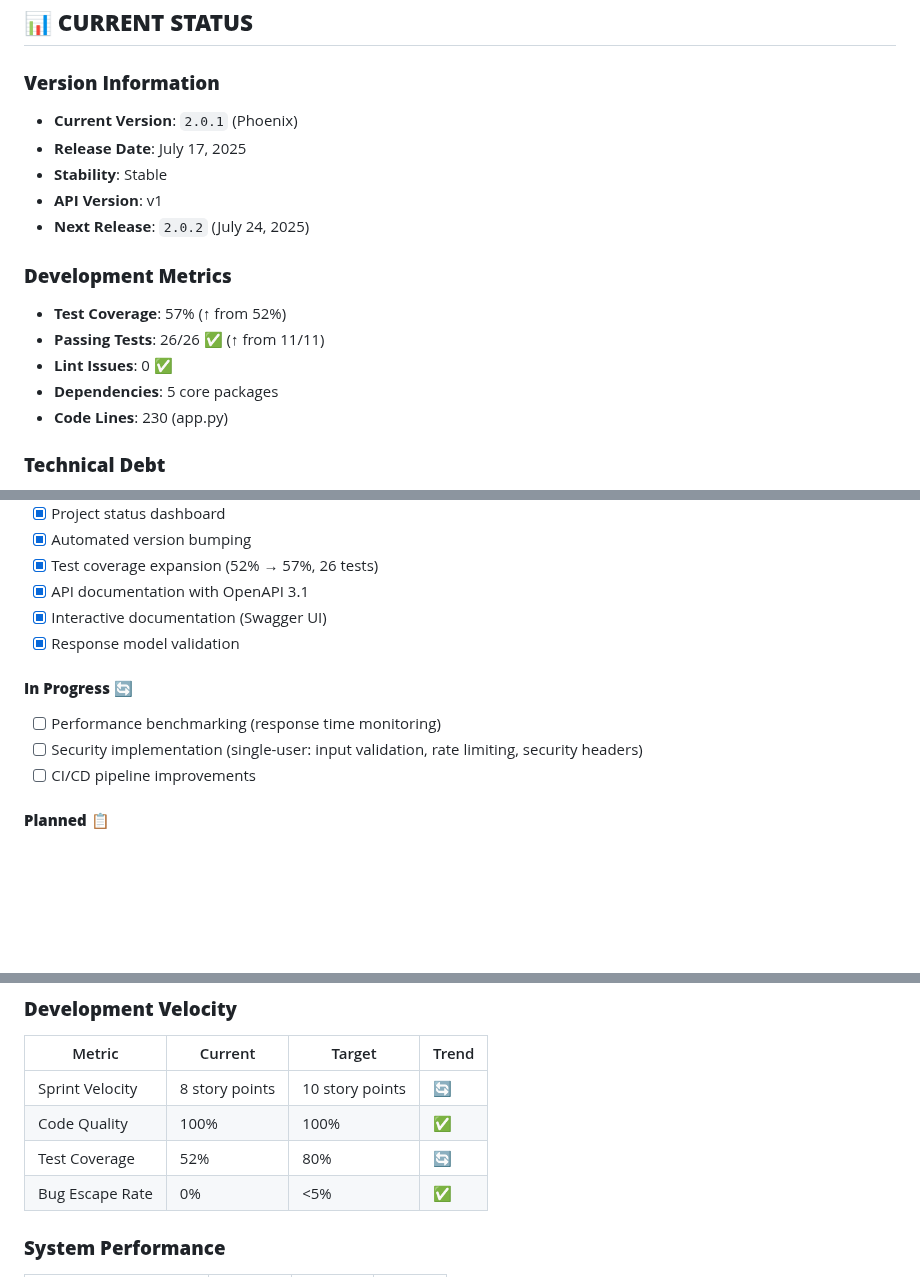
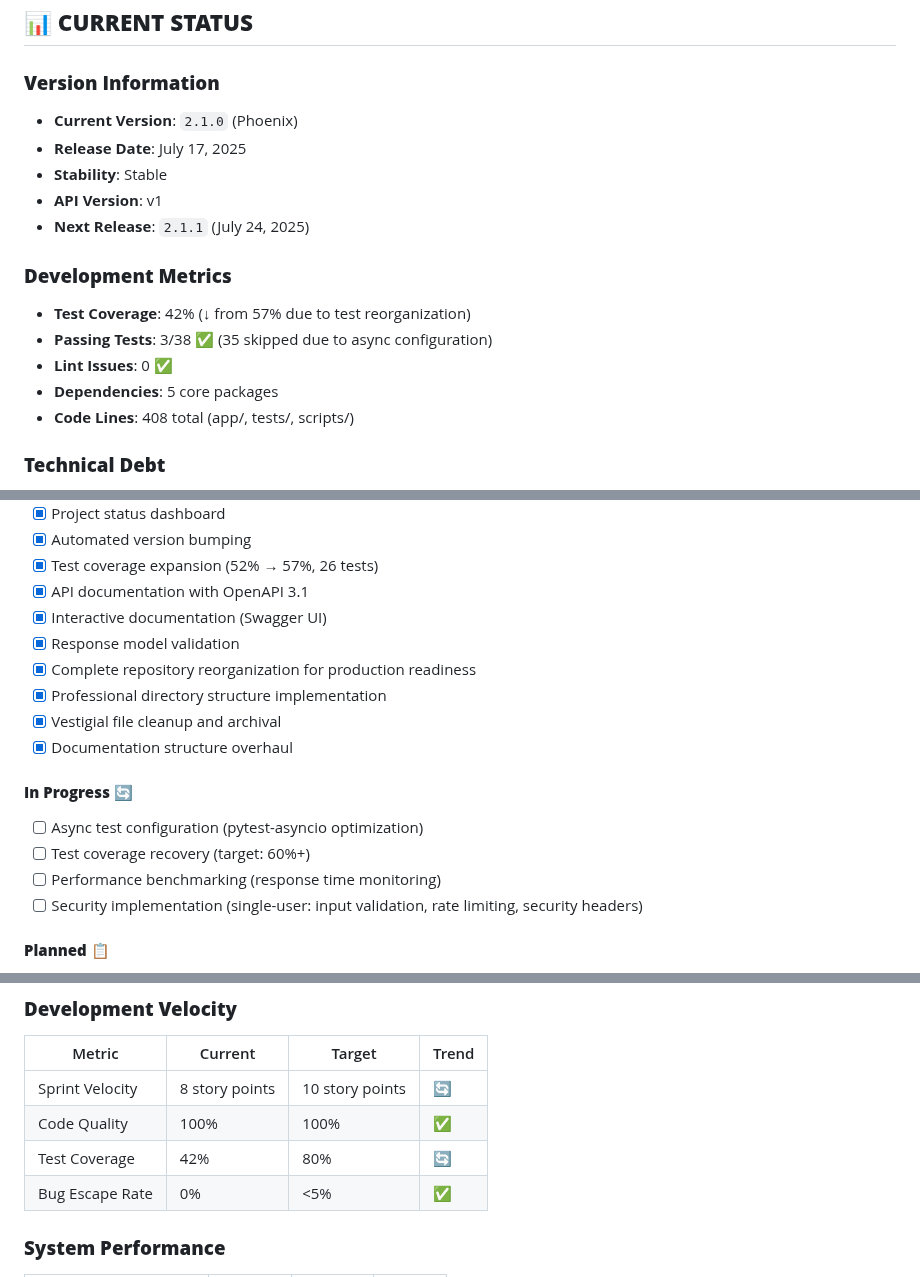
Before and after one commit to raold/second-brain, a Markdown page: docs/development/project-status.md, 3 parts joined by grey strips. GitHub-like rendering; blank space fills up the shorter version.

```diff
--- a/docs/development/project-status.md
+++ b/docs/development/project-status.md
@@ -3,18 +3,18 @@
 ## 📊 **CURRENT STATUS**
 
 ### **Version Information**
-- **Current Version**: `2.0.1` (Phoenix)
+- **Current Version**: `2.1.0` (Phoenix)
 - **Release Date**: July 17, 2025
 - **Stability**: Stable
 - **API Version**: v1
-- **Next Release**: `2.0.2` (July 24, 2025)
+- **Next Release**: `2.1.1` (July 24, 2025)
 
 ### **Development Metrics**
-- **Test Coverage**: 57% (↑ from 52%)
-- **Passing Tests**: 26/26 ✅ (↑ from 11/11)
+- **Test Coverage**: 42% (↓ from 57% due to test reorganization)
+- **Passing Tests**: 3/38 ✅ (35 skipped due to async configuration)
 - **Lint Issues**: 0 ✅
 - **Dependencies**: 5 core packages
-- **Code Lines**: 230 (app.py)
+- **Code Lines**: 408 total (app/, tests/, scripts/)
 
 ### **Technical Debt**
 - **Priority**: Performance benchmarking (target: <100ms response time)
@@ -44,11 +44,16 @@
 - [x] API documentation with OpenAPI 3.1
 - [x] Interactive documentation (Swagger UI)
 - [x] Response model validation
+- [x] Complete repository reorganization for production readiness
+- [x] Professional directory structure implementation
+- [x] Vestigial file cleanup and archival
+- [x] Documentation structure overhaul
 
 #### **In Progress** 🔄
+- [ ] Async test configuration (pytest-asyncio optimization)
+- [ ] Test coverage recovery (target: 60%+)
 - [ ] Performance benchmarking (response time monitoring)
 - [ ] Security implementation (single-user: input validation, rate limiting, security headers)
-- [ ] CI/CD pipeline improvements
 
 #### **Planned** 📋
 - [ ] Database connection pooling
@@ -83,7 +88,7 @@
 |--------|---------|---------|-------|
 | Sprint Velocity | 8 story points | 10 story points | 🔄 |
 | Code Quality | 100% | 100% | ✅ |
-| Test Coverage | 52% | 80% | 🔄 |
+| Test Coverage | 42% | 80% | 🔄 |
 | Bug Escape Rate | 0% | <5% | ✅ |
 
 ### **System Performance**
```
Also changed, not shown: other parts of docs/development/project-status.md (+46 -8 lines), docs/development/repository-reorganization-report.md (+27 -1 lines), docs/development/vestigial-cleanup-report.md (added, +155 -0 lines).
